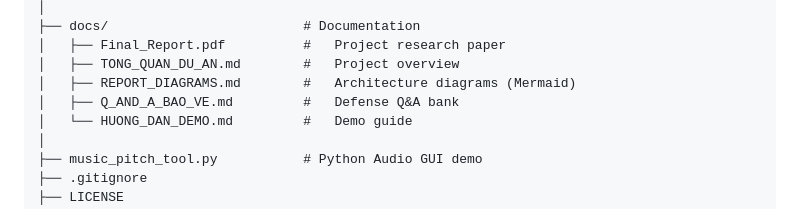
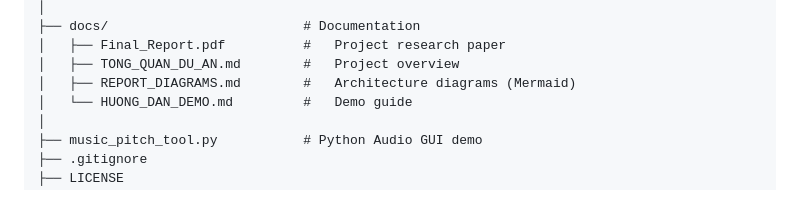
Before and after one commit to tien2805/Pitch_Shifter, a Markdown page: README.md, the part around the change. Rendered like a GitHub page.

```diff
--- a/README.md
+++ b/README.md
@@ -91,7 +91,6 @@ fpga-pitch-shifter/
 │   ├── Final_Report.pdf          #   Project research paper
 │   ├── TONG_QUAN_DU_AN.md        #   Project overview
 │   ├── REPORT_DIAGRAMS.md        #   Architecture diagrams (Mermaid)
-│   ├── Q_AND_A_BAO_VE.md         #   Defense Q&A bank
 │   └── HUONG_DAN_DEMO.md         #   Demo guide
 │
 ├── music_pitch_tool.py           # Python Audio GUI demo
```
Also changed, not shown: docs/Q_AND_A_BAO_VE.md (deleted, +0 -38 lines).
